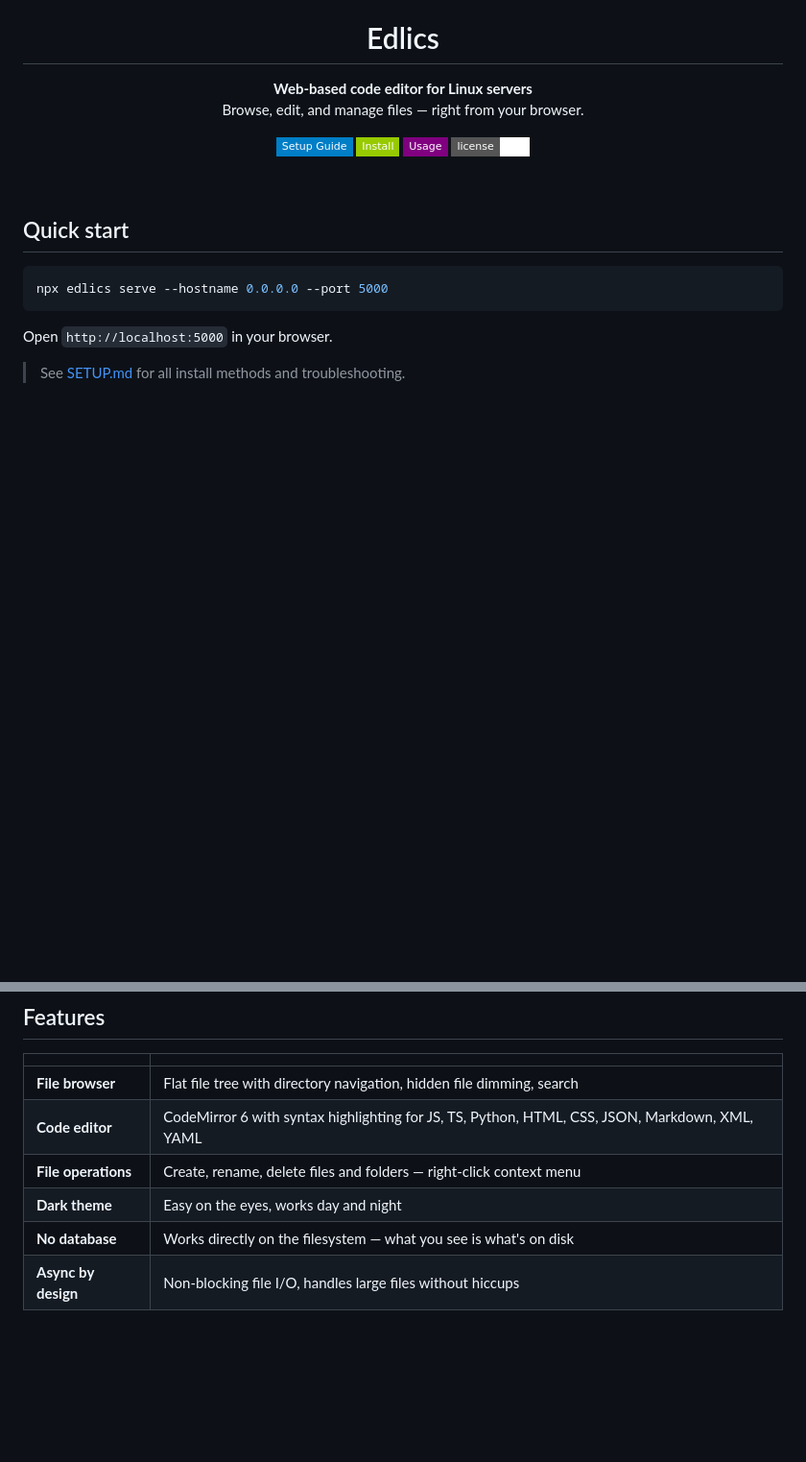
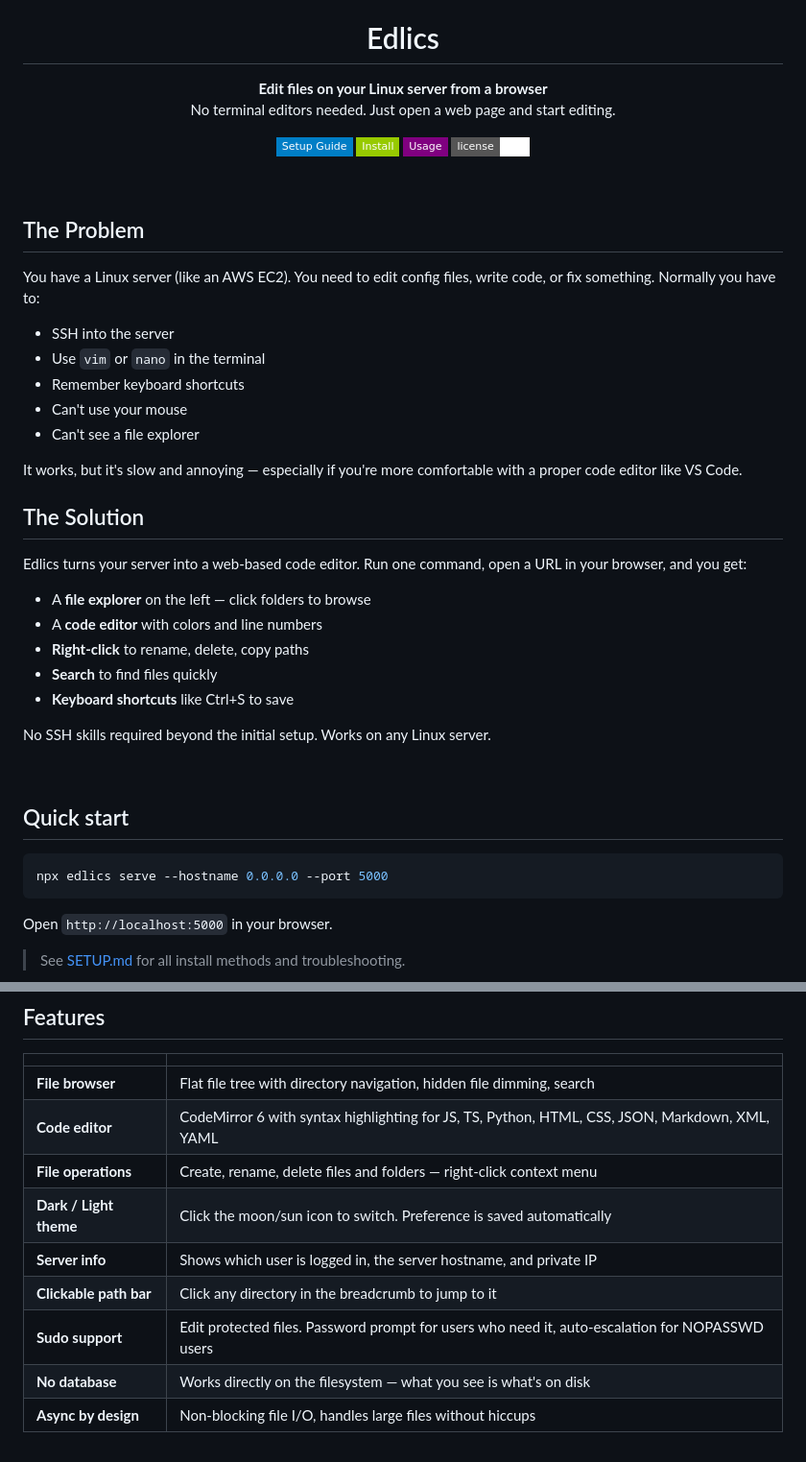
Before and after one commit to opermancode/edlics, a Markdown page: README.md, 2 parts joined by grey strips. Shown at 96% size. Drawn GitHub-style; badges without logos; blank space fills up the shorter version.

```diff
--- a/README.md
+++ b/README.md
@@ -5,9 +5,9 @@
 <h1 align="center">Edlics</h1>
 
 <p align="center">
-  <strong>Web-based code editor for Linux servers</strong>
+  <strong>Edit files on your Linux server from a browser</strong>
   <br>
-  Browse, edit, and manage files — right from your browser.
+  No terminal editors needed. Just open a web page and start editing.
 </p>
 
 <p align="center">
@@ -16,6 +16,32 @@
   <a href="#usage"><img src="https://img.shields.io/badge/Usage-purple?style=flat-square" alt="Usage"></a>
   <a href="LICENSE"><img src="https://img.shields.io/badge/license-MIT-white?style=flat-square" alt="License"></a>
 </p>
+
+<br>
+
+## The Problem
+
+You have a Linux server (like an AWS EC2). You need to edit config files, write code, or fix something. Normally you have to:
+
+- SSH into the server
+- Use `vim` or `nano` in the terminal
+- Remember keyboard shortcuts
+- Can't use your mouse
+- Can't see a file explorer
+
+It works, but it's slow and annoying — especially if you're more comfortable with a proper code editor like VS Code.
+
+## The Solution
+
+Edlics turns your server into a web-based code editor. Run one command, open a URL in your browser, and you get:
+
+- A **file explorer** on the left — click folders to browse
+- A **code editor** with colors and line numbers
+- **Right-click** to rename, delete, copy paths
+- **Search** to find files quickly
+- **Keyboard shortcuts** like Ctrl+S to save
+
+No SSH skills required beyond the initial setup. Works on any Linux server.
 
 <br>
 
@@ -38,7 +64,10 @@ Open `http://localhost:5000` in your browser.
 | **File browser** | Flat file tree with directory navigation, hidden file dimming, search |
 | **Code editor** | CodeMirror 6 with syntax highlighting for JS, TS, Python, HTML, CSS, JSON, Markdown, XML, YAML |
 | **File operations** | Create, rename, delete files and folders — right-click context menu |
-| **Dark theme** | Easy on the eyes, works day and night |
+| **Dark / Light theme** | Click the moon/sun icon to switch. Preference is saved automatically |
+| **Server info** | Shows which user is logged in, the server hostname, and private IP |
+| **Clickable path bar** | Click any directory in the breadcrumb to jump to it |
+| **Sudo support** | Edit protected files. Password prompt for users who need it, auto-escalation for NOPASSWD users |
 | **No database** | Works directly on the filesystem — what you see is what's on disk |
 | **Async by design** | Non-blocking file I/O, handles large files without hiccups |
 
```
Also changed, not shown: other parts of README.md (+22 -7 lines).
